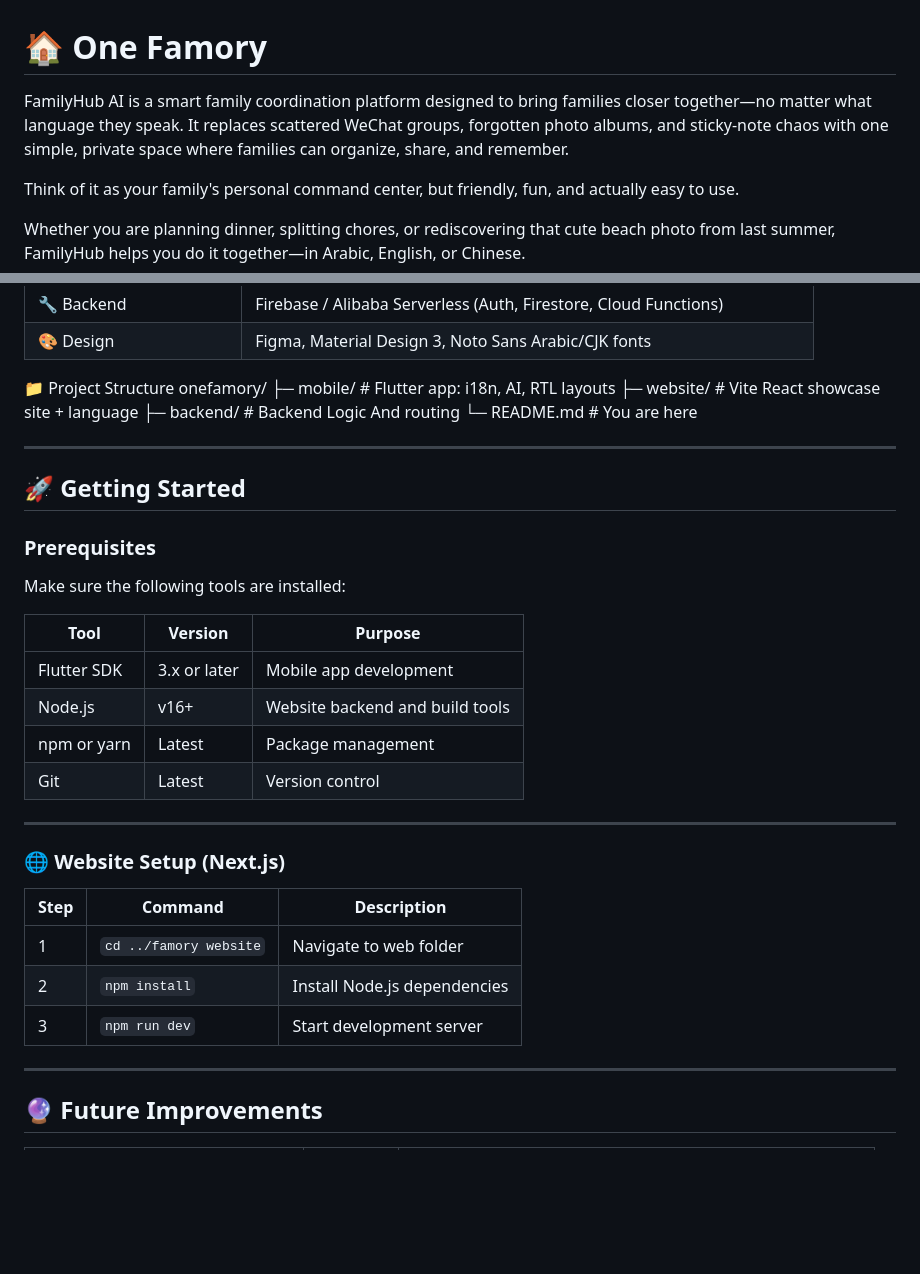
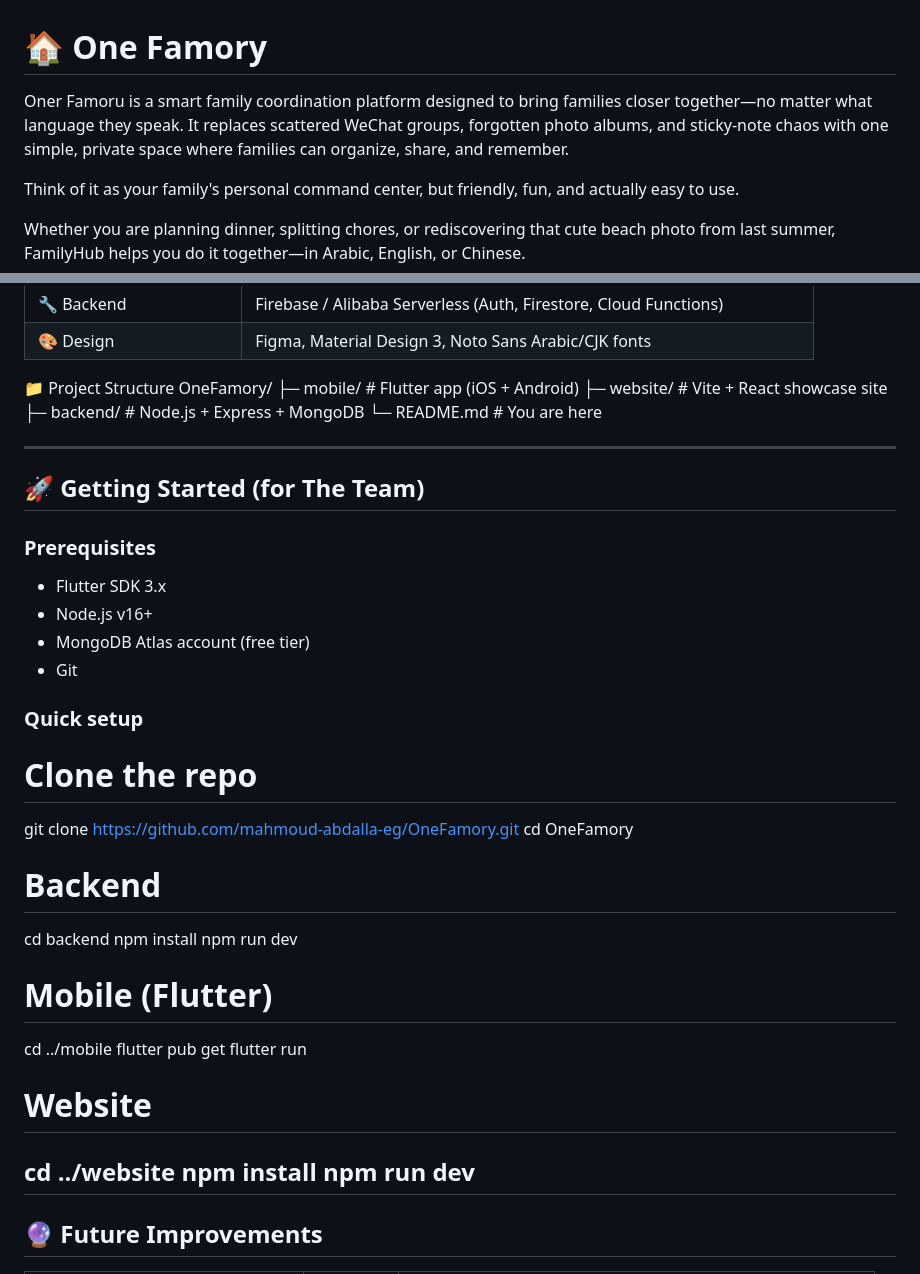
Before and after one commit to mahmoud-abdalla-eg/Famory, a Markdown page: README.md, 2 parts joined by grey strips. Rendered like a GitHub page; blank space fills up the shorter version.

Commit message:
Rename FamilyHub to One Famory in README
Updated the project name from 'FamilyHub' to 'One Famory' and modified the project structure details.

```diff
--- a/README.md
+++ b/README.md
@@ -1,6 +1,6 @@
 # 🏠 One Famory
 
-FamilyHub AI is a smart family coordination platform designed to bring families closer together—no matter what language they speak. It replaces scattered WeChat groups, forgotten photo albums, and sticky-note chaos with one simple, private space where families can organize, share, and remember.
+Oner Famoru is a smart family coordination platform designed to bring families closer together—no matter what language they speak. It replaces scattered WeChat groups, forgotten photo albums, and sticky-note chaos with one simple, private space where families can organize, share, and remember.
 
 Think of it as your family's personal command center, but friendly, fun, and actually easy to use.
 
@@ -41,37 +41,43 @@ Don't want to install another app? Join your family hub right inside WeChat with
 | 🎨 Design | Figma, Material Design 3, Noto Sans Arabic/CJK fonts |
 
 📁 Project Structure
-onefamory/
-├─ mobile/            # Flutter app: i18n, AI, RTL layouts
-├─ website/           # Vite React showcase site + language
-├─ backend/           # Backend Logic And routing
-└─ README.md          # You are here
+OneFamory/
+├─ mobile/ # Flutter app (iOS + Android)
+├─ website/ # Vite + React showcase site
+├─ backend/ # Node.js + Express + MongoDB
+└─ README.md # You are here
 
 ---
 
-## 🚀 Getting Started
+## 🚀 Getting Started (for The Team)
 
 ### Prerequisites
 
-Make sure the following tools are installed:
+- Flutter SDK 3.x
+- Node.js v16+
+- MongoDB Atlas account (free tier)
+- Git
 
-| Tool | Version | Purpose |
-|------|---------|---------|
-| Flutter SDK | 3.x or later | Mobile app development |
-| Node.js | v16+ | Website backend and build tools |
-| npm or yarn | Latest | Package management |
-| Git | Latest | Version control |
+### Quick setup
 
----
+# Clone the repo
+git clone https://github.com/mahmoud-abdalla-eg/OneFamory.git
+cd OneFamory
 
-### 🌐 Website Setup (Next.js)
+# Backend
+cd backend
+npm install
+npm run dev
 
-| Step | Command | Description |
-|------|---------|-------------|
-| 1 | `cd ../famory website` | Navigate to web folder |
-| 2 | `npm install` | Install Node.js dependencies |
-| 3 | `npm run dev` | Start development server |
+# Mobile (Flutter)
+cd ../mobile
+flutter pub get
+flutter run
 
+# Website
+cd ../website
+npm install
+npm run dev
 ---
 
 ## 🔮 Future Improvements
```
